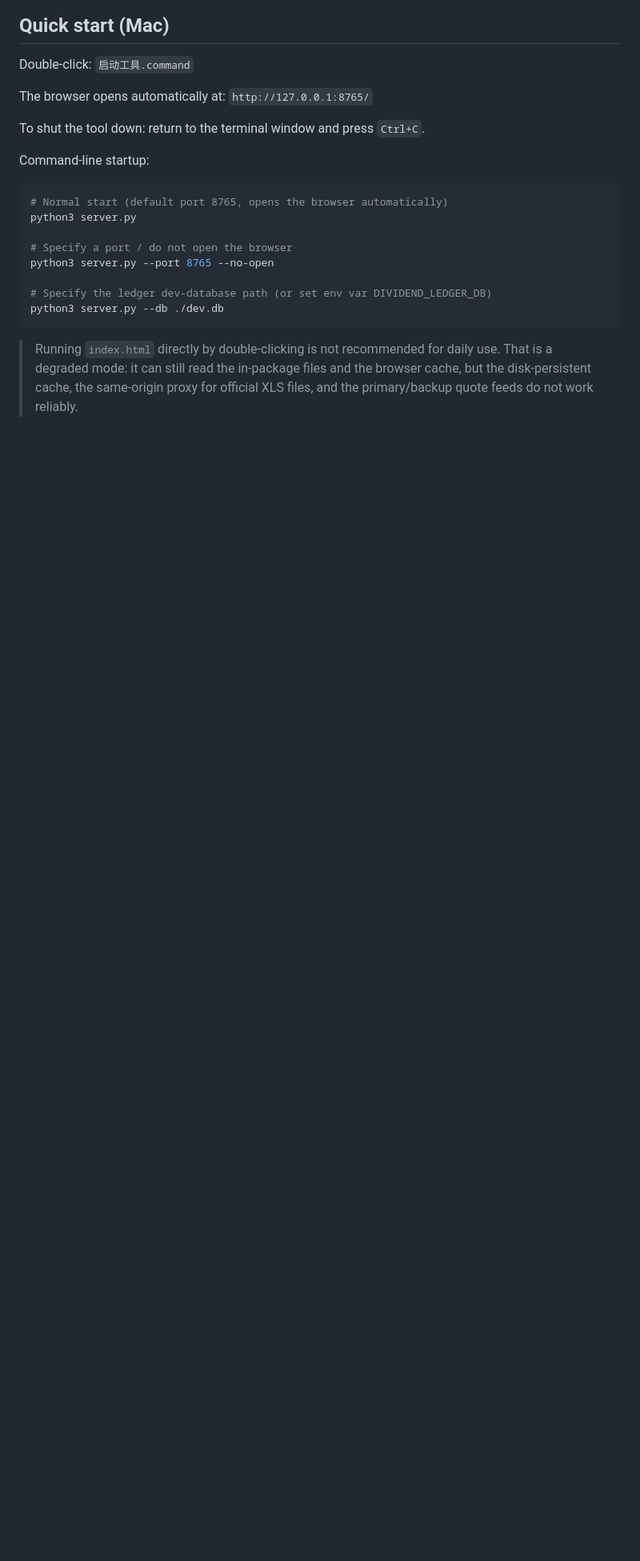
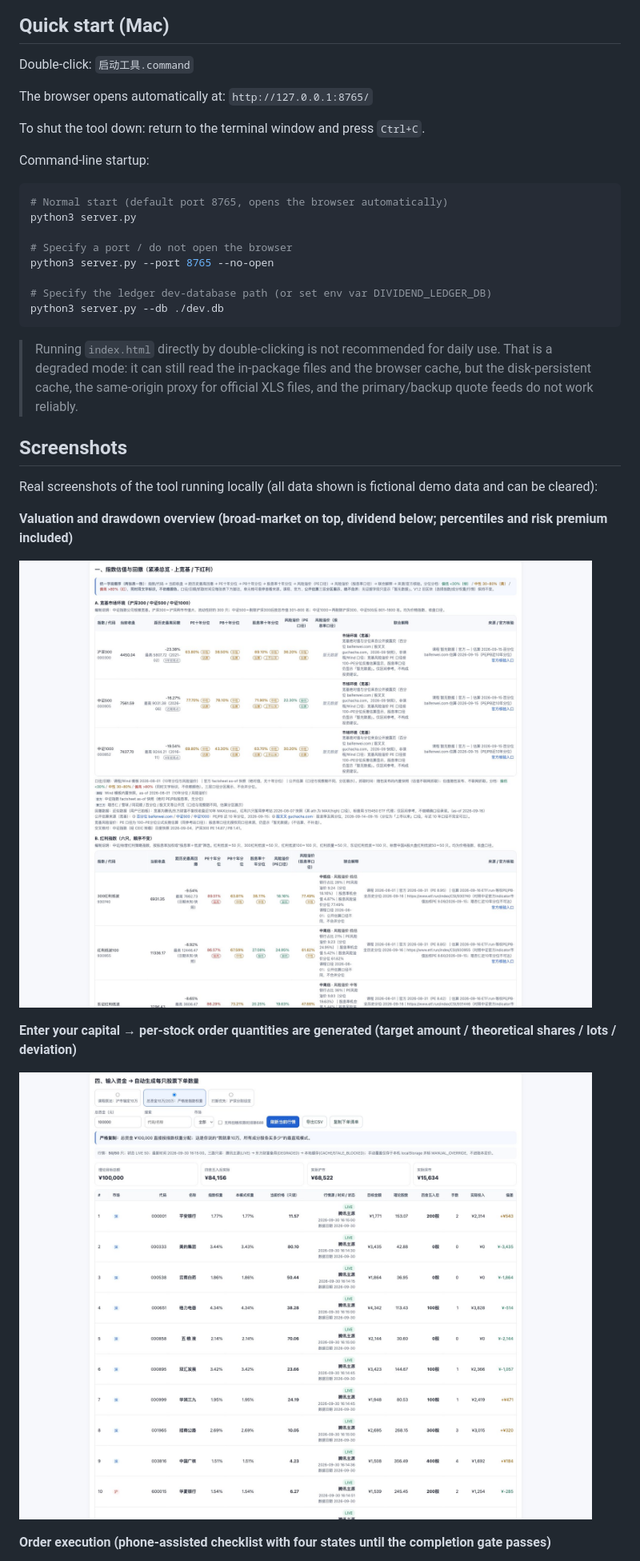
Before and after one commit to wanghoufan/p022-hongli-dixin-calc, a Markdown page: README.en.md, the part around the change printed below. Shown: that part at 80% size. GitHub-like rendering; pictures changed too: docs/screenshots/01-valuation-overview.jpg (added), docs/screenshots/02-capital-to-orders.jpg (added); blank space fills up the shorter version.

Commit message:
docs: README 中英补三张真实运行截图（估值总览/资金测算/下单执行，main）

````diff
--- a/README.en.md
+++ b/README.en.md
@@ -30,3 +30,18 @@ python3 server.py --db ./dev.db
 ```
 
 > Running `index.html` directly by double-clicking is not recommended for daily use. That is a degraded mode: it can still read the in-package files and the browser cache, but the disk-persistent cache, the same-origin proxy for official XLS files, and the primary/backup quote feeds do not work reliably.
+
+## Screenshots
+
+Real screenshots of the tool running locally (all data shown is fictional demo data and can be cleared):
+
+**Valuation and drawdown overview (broad-market on top, dividend below; percentiles and risk premium included)**
+
+![Valuation and drawdown overview](docs/screenshots/01-valuation-overview.jpg)
+
+**Enter your capital → per-stock order quantities are generated (target amount / theoretical shares / lots / deviation)**
+
+![Capital to order quantities](docs/screenshots/02-capital-to-orders.jpg)
+
+**Order execution (phone-assisted checklist with four states until the completion gate passes)**
+
````
Also changed, not shown: other parts of README.en.md (+1 -0 lines), README.md (+16 -0 lines), docs/screenshots/03-order-execution.jpg (added).
